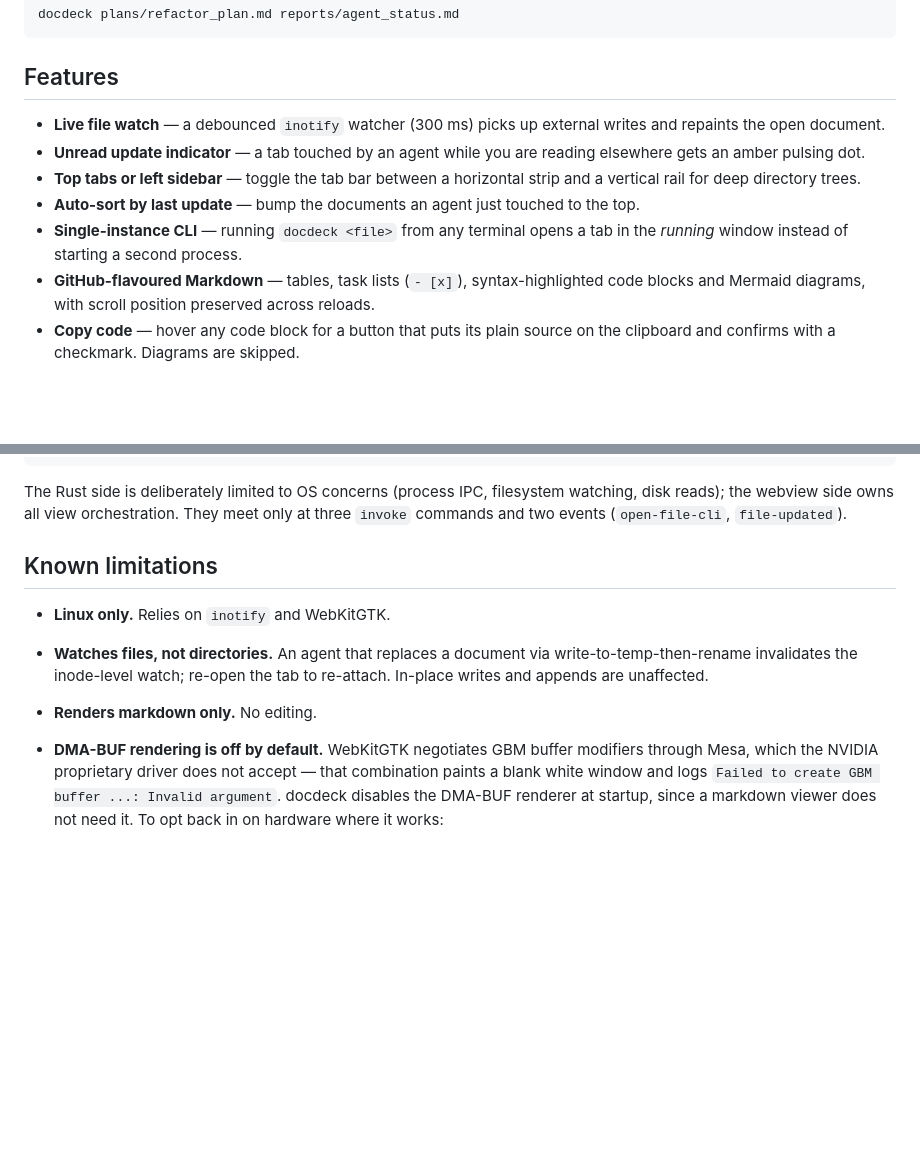
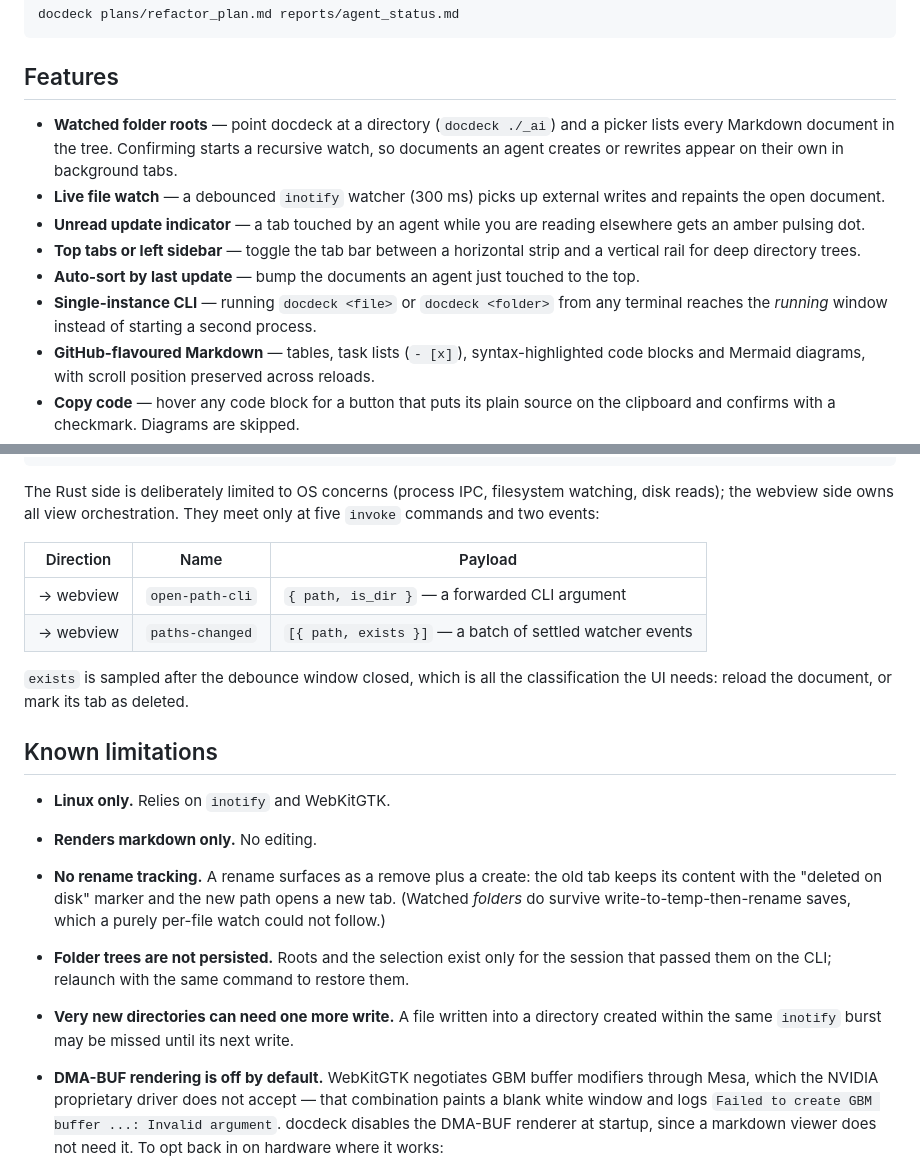
Before and after one commit to marcbln/docdeck, a Markdown page: README.md, 2 parts joined by grey strips. Rendered like a GitHub page; blank space fills up the shorter version.

```diff
--- a/README.md
+++ b/README.md
@@ -12,6 +12,10 @@ docdeck plans/refactor_plan.md reports/agent_status.md
 
 ## Features
 
+- **Watched folder roots** — point docdeck at a directory (`docdeck ./_ai`) and a
+  picker lists every Markdown document in the tree. Confirming starts a recursive
+  watch, so documents an agent creates or rewrites appear on their own in
+  background tabs.
 - **Live file watch** — a debounced `inotify` watcher (300 ms) picks up external
   writes and repaints the open document.
 - **Unread update indicator** — a tab touched by an agent while you are reading
@@ -19,8 +23,8 @@ docdeck plans/refactor_plan.md reports/agent_status.md
 - **Top tabs or left sidebar** — toggle the tab bar between a horizontal strip and
   a vertical rail for deep directory trees.
 - **Auto-sort by last update** — bump the documents an agent just touched to the top.
-- **Single-instance CLI** — running `docdeck <file>` from any terminal opens a tab
-  in the *running* window instead of starting a second process.
+- **Single-instance CLI** — running `docdeck <file>` or `docdeck <folder>` from any
+  terminal reaches the *running* window instead of starting a second process.
 - **GitHub-flavoured Markdown** — tables, task lists (`- [x]`), syntax-highlighted
   code blocks and Mermaid diagrams, with scroll position preserved across reloads.
 - **Copy code** — hover any code block for a button that puts its plain source on
@@ -131,15 +159,30 @@ src-tauri/src/
 
 The Rust side is deliberately limited to OS concerns (process IPC, filesystem
 watching, disk reads); the webview side owns all view orchestration. They meet
-only at three `invoke` commands and two events (`open-file-cli`, `file-updated`).
+only at five `invoke` commands and two events:
+
+| Direction | Name | Payload |
+| --- | --- | --- |
+| → webview | `open-path-cli` | `{ path, is_dir }` — a forwarded CLI argument |
+| → webview | `paths-changed` | `[{ path, exists }]` — a batch of settled watcher events |
+
+`exists` is sampled after the debounce window closed, which is all the
+classification the UI needs: reload the document, or mark its tab as deleted.
 
 ## Known limitations
 
 - **Linux only.** Relies on `inotify` and WebKitGTK.
-- **Watches files, not directories.** An agent that replaces a document via
-  write-to-temp-then-rename invalidates the inode-level watch; re-open the tab to
-  re-attach. In-place writes and appends are unaffected.
 - **Renders markdown only.** No editing.
+- **No rename tracking.** A rename surfaces as a remove plus a create: the old
+  tab keeps its content with the "deleted on disk" marker and the new path opens
+  a new tab. (Watched *folders* do survive write-to-temp-then-rename saves,
+  which a purely per-file watch could not follow.)
+- **Folder trees are not persisted.** Roots and the selection exist only for the
+  session that passed them on the CLI; relaunch with the same command to restore
+  them.
+- **Very new directories can need one more write.** A file written into a
+  directory created within the same `inotify` burst may be missed until its next
+  write.
 - **DMA-BUF rendering is off by default.** WebKitGTK negotiates GBM buffer
   modifiers through Mesa, which the NVIDIA proprietary driver does not accept —
   that combination paints a blank white window and logs
```
Also changed, not shown: other parts of README.md (+27 -3 lines), CHANGELOG.md (+11 -0 lines).
